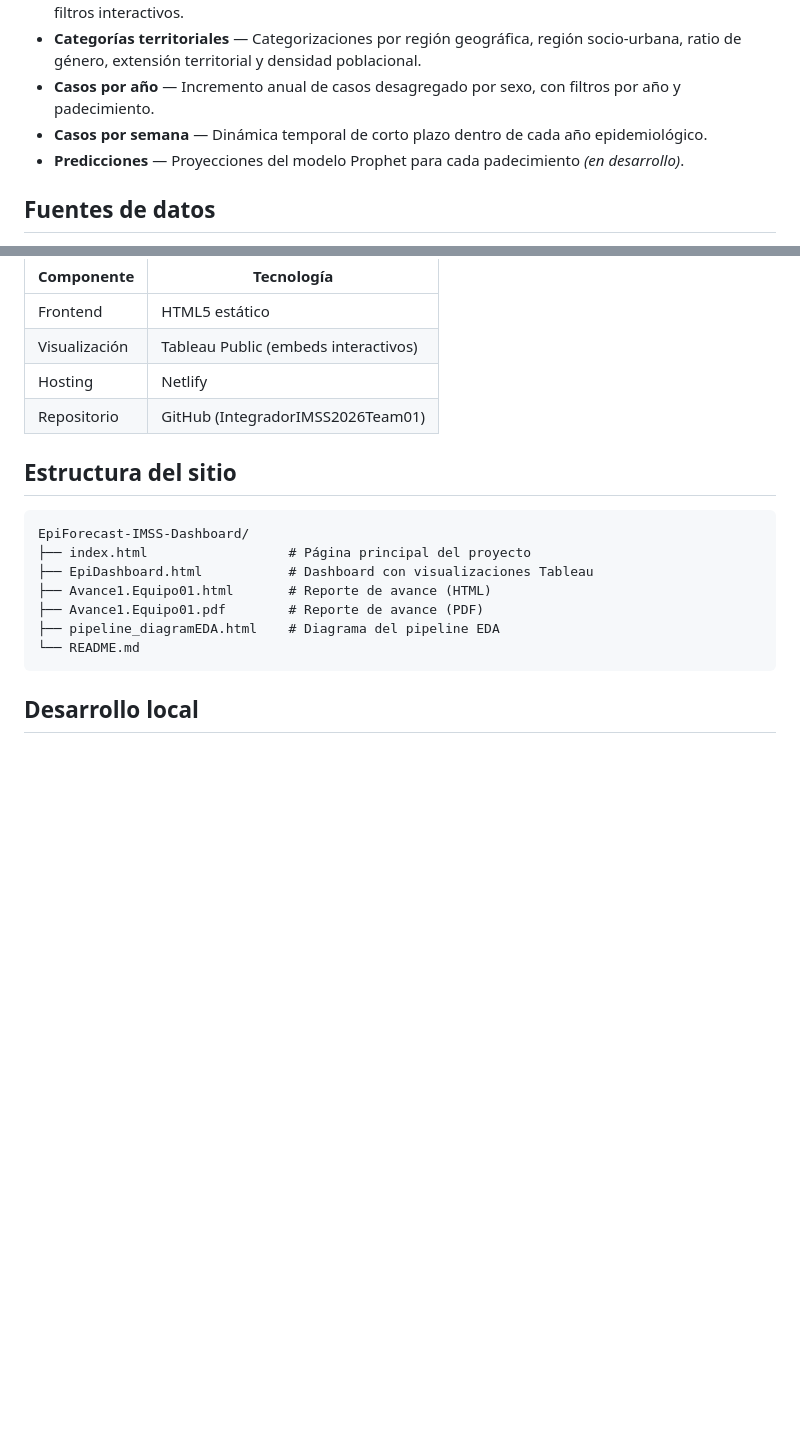
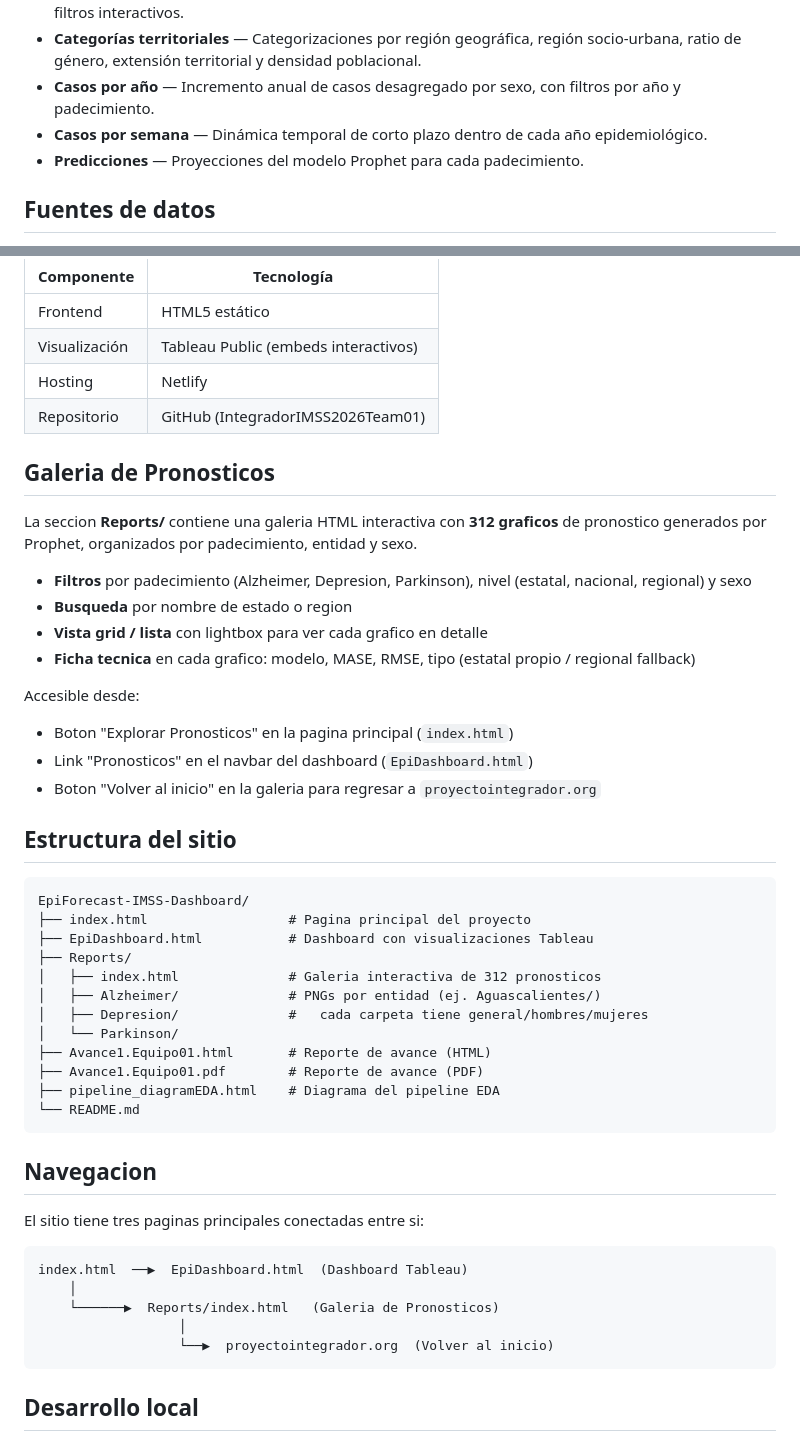
Before and after one commit to IntegradorIMSS2026Team01/EpiForecast-IMSS-Dashboard, a Markdown page: README.md, 2 parts joined by grey strips. Drawn GitHub-style; blank space fills up the shorter version.

Commit message:
docs: documentar galeria de pronosticos y navegacion en README

````diff
--- a/README.md
+++ b/README.md
@@ -25,7 +25,7 @@ El dashboard incluye las siguientes secciones interactivas construidas con **Tab
 - **Categorías territoriales** — Categorizaciones por región geográfica, región socio-urbana, ratio de género, extensión territorial y densidad poblacional.
 - **Casos por año** — Incremento anual de casos desagregado por sexo, con filtros por año y padecimiento.
 - **Casos por semana** — Dinámica temporal de corto plazo dentro de cada año epidemiológico.
-- **Predicciones** — Proyecciones del modelo Prophet para cada padecimiento *(en desarrollo)*.
+- **Predicciones** — Proyecciones del modelo Prophet para cada padecimiento.
 
 ## Fuentes de datos
 
@@ -41,16 +41,47 @@ El dashboard incluye las siguientes secciones interactivas construidas con **Tab
 | Hosting | Netlify |
 | Repositorio | GitHub (IntegradorIMSS2026Team01) |
 
+## Galeria de Pronosticos
+
+La seccion **Reports/** contiene una galeria HTML interactiva con **312 graficos** de pronostico generados por Prophet, organizados por padecimiento, entidad y sexo.
+
+- **Filtros** por padecimiento (Alzheimer, Depresion, Parkinson), nivel (estatal, nacional, regional) y sexo
+- **Busqueda** por nombre de estado o region
+- **Vista grid / lista** con lightbox para ver cada grafico en detalle
+- **Ficha tecnica** en cada grafico: modelo, MASE, RMSE, tipo (estatal propio / regional fallback)
+
+Accesible desde:
+- Boton "Explorar Pronosticos" en la pagina principal (`index.html`)
+- Link "Pronosticos" en el navbar del dashboard (`EpiDashboard.html`)
+- Boton "Volver al inicio" en la galeria para regresar a `proyectointegrador.org`
+
 ## Estructura del sitio
 
 ```
 EpiForecast-IMSS-Dashboard/
-├── index.html                  # Página principal del proyecto
+├── index.html                  # Pagina principal del proyecto
 ├── EpiDashboard.html           # Dashboard con visualizaciones Tableau
+├── Reports/
+│   ├── index.html              # Galeria interactiva de 312 pronosticos
+│   ├── Alzheimer/              # PNGs por entidad (ej. Aguascalientes/)
+│   ├── Depresion/              #   cada carpeta tiene general/hombres/mujeres
+│   └── Parkinson/
 ├── Avance1.Equipo01.html       # Reporte de avance (HTML)
 ├── Avance1.Equipo01.pdf        # Reporte de avance (PDF)
 ├── pipeline_diagramEDA.html    # Diagrama del pipeline EDA
 └── README.md
+```
+
+## Navegacion
+
+El sitio tiene tres paginas principales conectadas entre si:
+
+```
+index.html  ──▶  EpiDashboard.html  (Dashboard Tableau)
+    │
+    └──────▶  Reports/index.html   (Galeria de Pronosticos)
+                  │
+                  └──▶  proyectointegrador.org  (Volver al inicio)
 ```
 
 ## Desarrollo local
````
